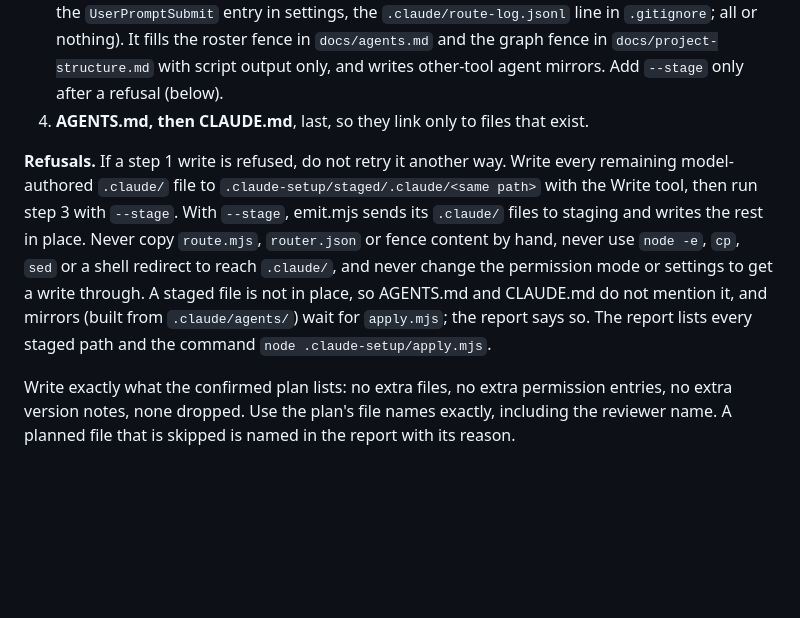
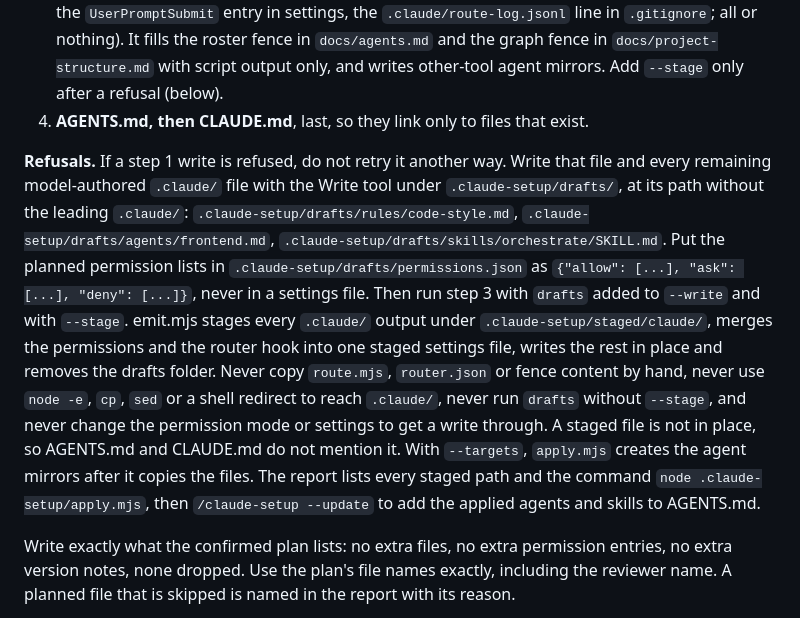
Before and after one commit to sir-ad/claude-setup-skill, a Markdown page: SKILL.md, the part around the change. Rendered like a GitHub page; blank space fills up the shorter version.

```diff
--- a/SKILL.md
+++ b/SKILL.md
@@ -172,7 +172,7 @@ Rules for the plan:
 3. **Generated parts.** Run `node "${CLAUDE_SKILL_DIR}/scripts/emit.mjs" . --write router,agents-doc,structure-doc,mirrors [--targets <list>] [--intent "<text>"] [--model-map fast=X,standard=Y,deep=Z]`. Leave out `router` with `--no-router`, `agents-doc` or `structure-doc` when those files are skipped. Pass `mirrors` only when another tool is selected, with `--targets` for those tools. It runs only once `.claude/agents/` is in place. It writes the router as one unit (`.claude/hooks/route.mjs` as a byte copy of `scripts/router/route.mjs`, `.claude/router.json`, the `UserPromptSubmit` entry in settings, the `.claude/route-log.jsonl` line in `.gitignore`; all or nothing). It fills the roster fence in `docs/agents.md` and the graph fence in `docs/project-structure.md` with script output only, and writes other-tool agent mirrors. Add `--stage` only after a refusal (below).
 4. **AGENTS.md, then CLAUDE.md**, last, so they link only to files that exist.
 
-**Refusals.** If a step 1 write is refused, do not retry it another way. Write every remaining model-authored `.claude/` file to `.claude-setup/staged/.claude/<same path>` with the Write tool, then run step 3 with `--stage`. With `--stage`, emit.mjs sends its `.claude/` files to staging and writes the rest in place. Never copy `route.mjs`, `router.json` or fence content by hand, never use `node -e`, `cp`, `sed` or a shell redirect to reach `.claude/`, and never change the permission mode or settings to get a write through. A staged file is not in place, so AGENTS.md and CLAUDE.md do not mention it, and mirrors (built from `.claude/agents/`) wait for `apply.mjs`; the report says so. The report lists every staged path and the command `node .claude-setup/apply.mjs`.
+**Refusals.** If a step 1 write is refused, do not retry it another way. Write that file and every remaining model-authored `.claude/` file with the Write tool under `.claude-setup/drafts/`, at its path without the leading `.claude/`: `.claude-setup/drafts/rules/code-style.md`, `.claude-setup/drafts/agents/frontend.md`, `.claude-setup/drafts/skills/orchestrate/SKILL.md`. Put the planned permission lists in `.claude-setup/drafts/permissions.json` as `{"allow": [...], "ask": [...], "deny": [...]}`, never in a settings file. Then run step 3 with `drafts` added to `--write` and with `--stage`. emit.mjs stages every `.claude/` output under `.claude-setup/staged/claude/`, merges the permissions and the router hook into one staged settings file, writes the rest in place and removes the drafts folder. Never copy `route.mjs`, `router.json` or fence content by hand, never use `node -e`, `cp`, `sed` or a shell redirect to reach `.claude/`, never run `drafts` without `--stage`, and never change the permission mode or settings to get a write through. A staged file is not in place, so AGENTS.md and CLAUDE.md do not mention it. With `--targets`, `apply.mjs` creates the agent mirrors after it copies the files. The report lists every staged path and the command `node .claude-setup/apply.mjs`, then `/claude-setup --update` to add the applied agents and skills to AGENTS.md.
 
 Write exactly what the confirmed plan lists: no extra files, no extra permission entries, no extra version notes, none dropped. Use the plan's file names exactly, including the reviewer name. A planned file that is skipped is named in the report with its reason.
 
```
Also changed, not shown: CHANGELOG.md (+1 -1 lines), reference/claude-code.md (+1 -1 lines).
